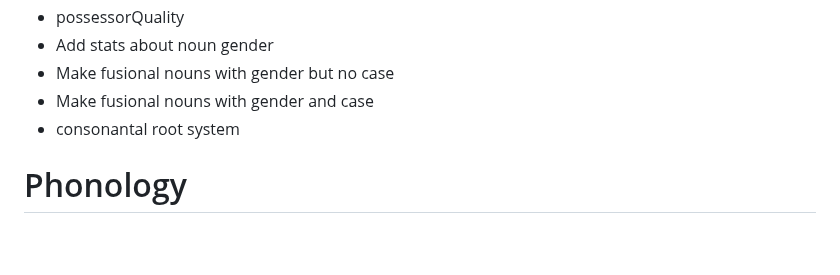
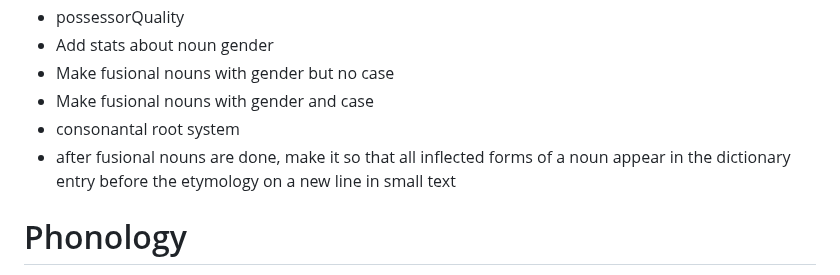
Before and after one commit to GriaineigisO/Griaineigis-s-Language-Generator, a Markdown page: notes.md, the part around the change. Rendered like a GitHub page; blank space fills up the shorter version.

Commit message:
added notes

```diff
--- a/notes.md
+++ b/notes.md
@@ -7,6 +7,7 @@
 - Make fusional nouns with gender but no case
 - Make fusional nouns with gender and case
 - consonantal root system
+- after fusional nouns are done, make it so that all inflected forms of a noun appear in the dictionary entry before the etymology on a new line in small text
 
 # Phonology
 
```
